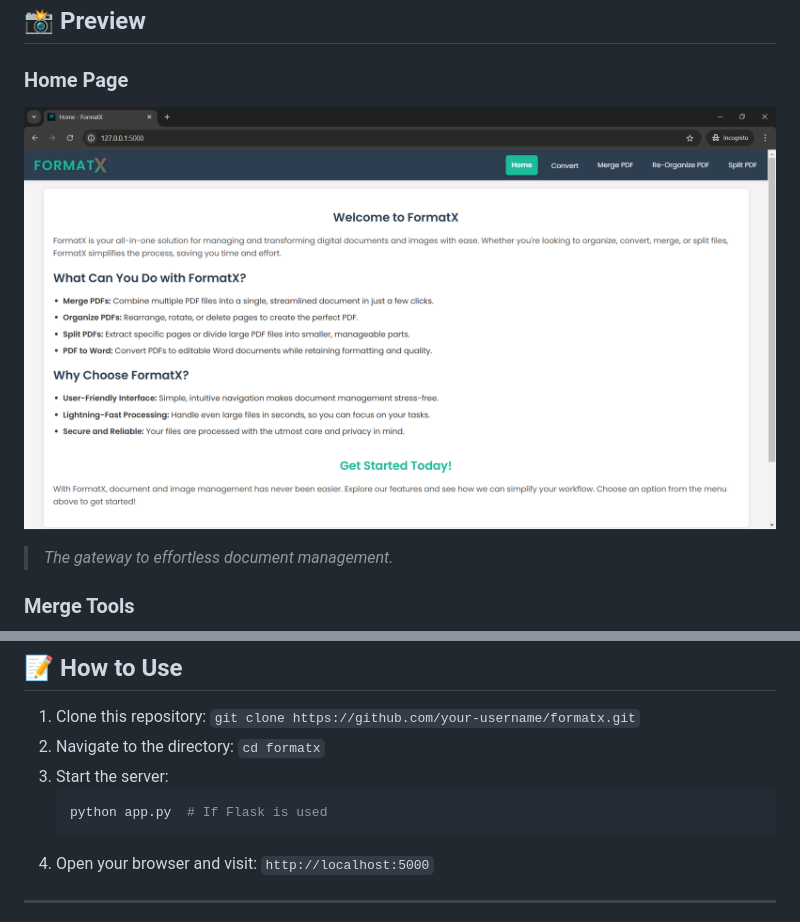
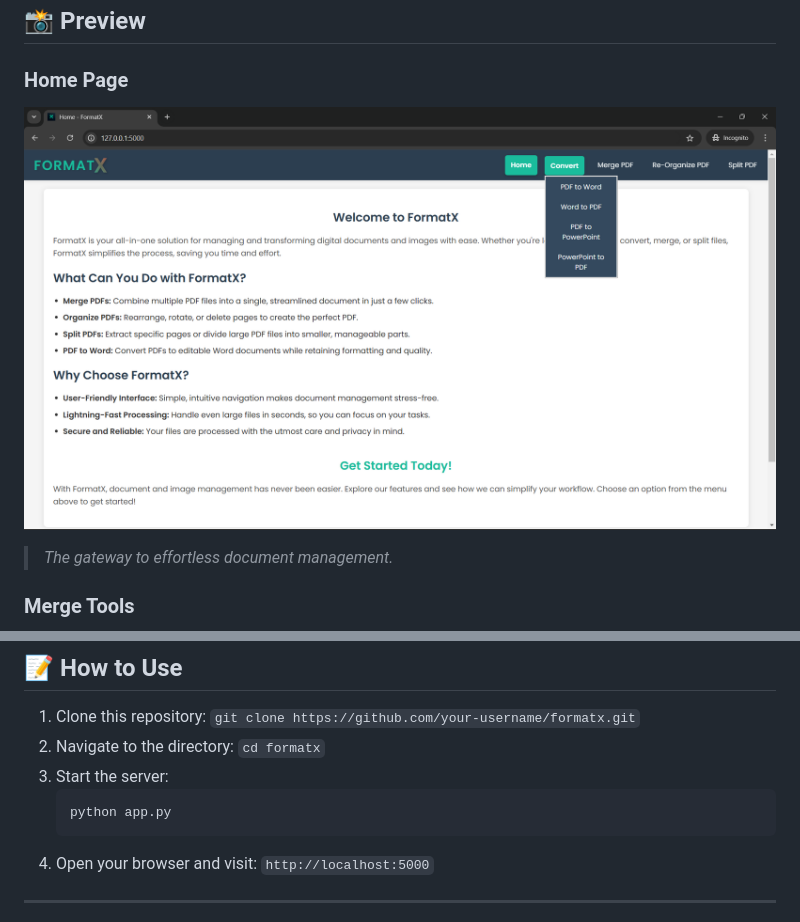
Before and after one commit to Blazzzin/FormatX, a Markdown page: README.md, 2 parts joined by grey strips. Drawn GitHub-style; pictures changed too: github_assets/home_preview.png.

````diff
--- a/README.md
+++ b/README.md
@@ -80,7 +80,7 @@ Welcome to **FormatX**! This repository houses the ultimate solution for managin
 2. Navigate to the directory: `cd formatx`
 3. Start the server:
     ```bash
-    python app.py  # If Flask is used
+    python app.py
     ```
 4. Open your browser and visit: `http://localhost:5000`
 
````
